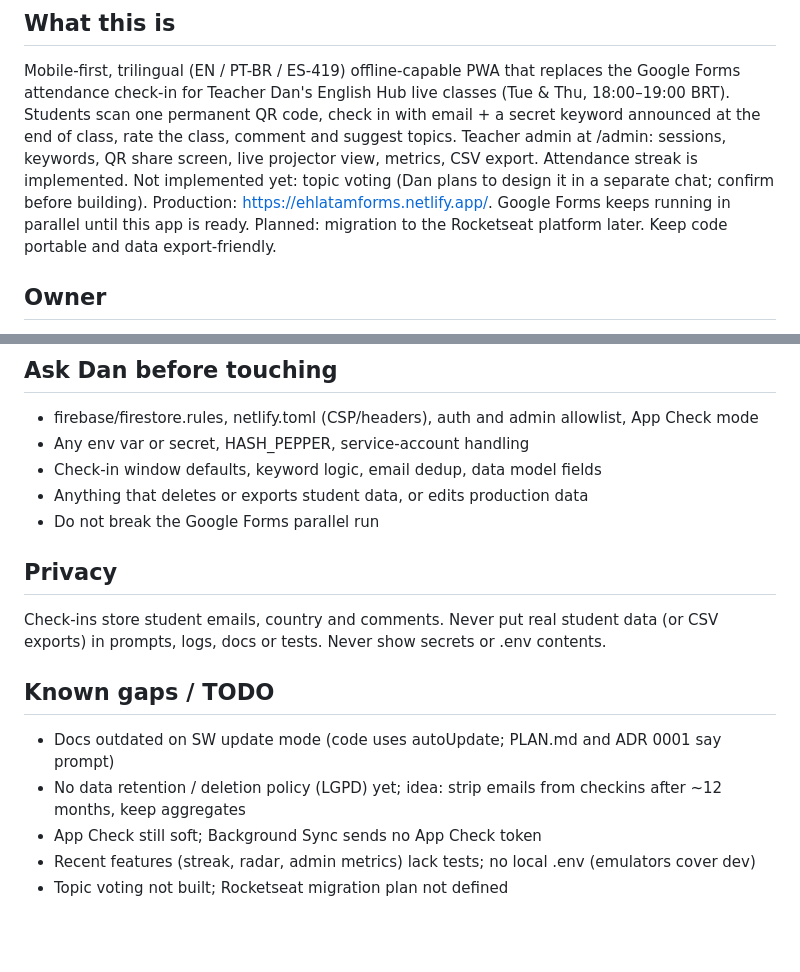
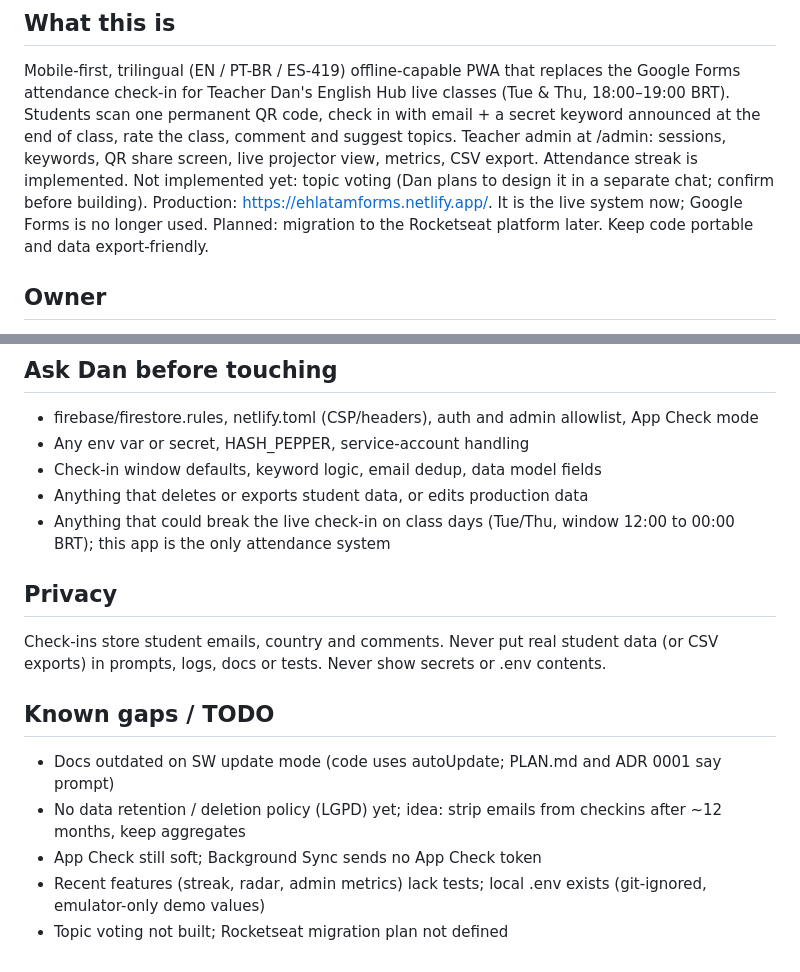
Before and after one commit to danbuck84/ehlatamforms, a Markdown page: CLAUDE.md, 2 parts joined by grey strips. GitHub-like rendering; blank space fills up the shorter version.

```diff
--- a/CLAUDE.md
+++ b/CLAUDE.md
@@ -7,7 +7,7 @@ for Teacher Dan's English Hub live classes (Tue & Thu, 18:00–19:00 BRT). Stude
 with email + a secret keyword announced at the end of class, rate the class, comment and suggest topics. Teacher admin
 at /admin: sessions, keywords, QR share screen, live projector view, metrics, CSV export. Attendance streak is implemented.
 Not implemented yet: topic voting (Dan plans to design it in a separate chat; confirm before building).
-Production: https://ehlatamforms.netlify.app/. Google Forms keeps running in parallel until this app is ready.
+Production: https://ehlatamforms.netlify.app/. It is the live system now; Google Forms is no longer used.
 Planned: migration to the Rocketseat platform later. Keep code portable and data export-friendly.
 
 ## Owner
@@ -68,7 +68,7 @@ as late for up to 48h. Teacher email is excluded from stats.
 - Any env var or secret, HASH_PEPPER, service-account handling
 - Check-in window defaults, keyword logic, email dedup, data model fields
 - Anything that deletes or exports student data, or edits production data
-- Do not break the Google Forms parallel run
+- Anything that could break the live check-in on class days (Tue/Thu, window 12:00 to 00:00 BRT); this app is the only attendance system
 
 ## Privacy
 
@@ -80,5 +80,5 @@ docs or tests. Never show secrets or .env contents.
 - Docs outdated on SW update mode (code uses autoUpdate; PLAN.md and ADR 0001 say prompt)
 - No data retention / deletion policy (LGPD) yet; idea: strip emails from checkins after ~12 months, keep aggregates
 - App Check still soft; Background Sync sends no App Check token
-- Recent features (streak, radar, admin metrics) lack tests; no local .env (emulators cover dev)
+- Recent features (streak, radar, admin metrics) lack tests; local .env exists (git-ignored, emulator-only demo values)
 - Topic voting not built; Rocketseat migration plan not defined
```
Also changed, not shown: README.md (+29 -2 lines), docs/images/admin-live.png (added), docs/images/admin-metrics.png (added), docs/images/admin-sessions.png (added), docs/images/admin-share.png (added), docs/images/checkin-closed.png (added).
